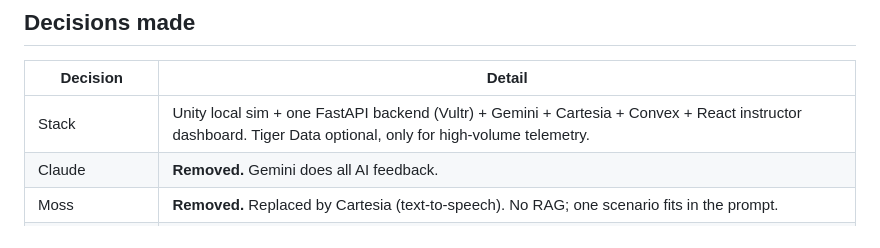
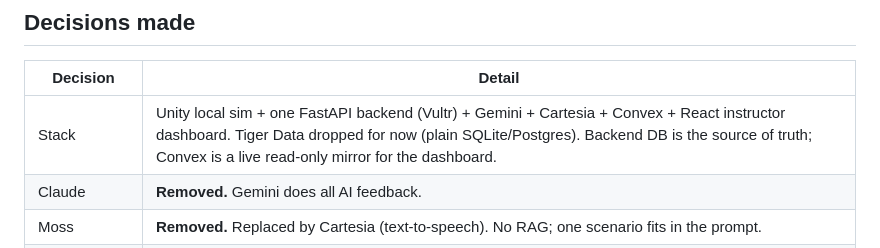
Before and after one commit to ShawnJoshua03/Jeremy.ai, a Markdown page: docs/HANDOFF.md, the part around the change. GitHub-like rendering.

Commit message:
Handoff: Convex mirror, Tiger Data dropped
Co-Authored-By: Claude Sonnet 5.5 <noreply@anthropic.com>

```diff
--- a/docs/HANDOFF.md
+++ b/docs/HANDOFF.md
@@ -12,7 +12,7 @@ Repo: https://github.com/ShawnJoshua03/Jeremy.ai (private). Collaborators with p
 
 | Decision | Detail |
 |---|---|
-| Stack | Unity local sim + one FastAPI backend (Vultr) + Gemini + Cartesia + Convex + React instructor dashboard. Tiger Data optional, only for high-volume telemetry. |
+| Stack | Unity local sim + one FastAPI backend (Vultr) + Gemini + Cartesia + Convex + React instructor dashboard. Tiger Data dropped for now (plain SQLite/Postgres). Backend DB is the source of truth; Convex is a live read-only mirror for the dashboard. |
 | Claude | **Removed.** Gemini does all AI feedback. |
 | Moss | **Removed.** Replaced by Cartesia (text-to-speech). No RAG; one scenario fits in the prompt. |
 | Cost | Must use real published data. See [COST_DATA.md](COST_DATA.md). Per-error adverse-event probability is the one explicit assumption. |
```
